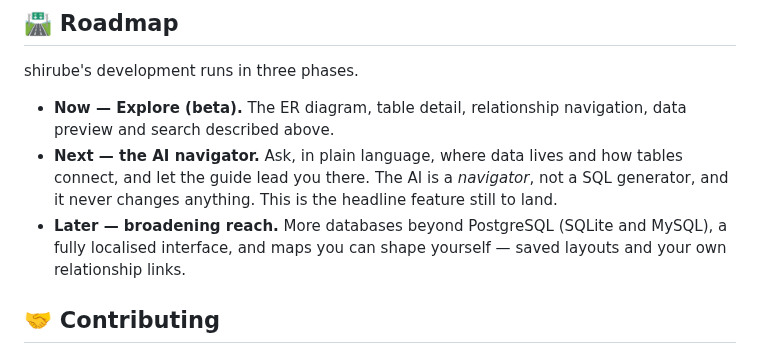
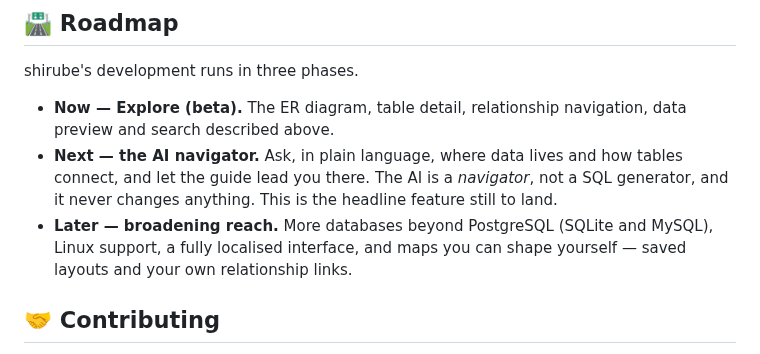
Before and after one commit to shou-taro/shirube, a Markdown page: README.md, the part around the change. Drawn GitHub-style.

Commit message:
docs: list Linux support in the roadmap
The Getting-started platform note points to the roadmap for Linux support, but
the Later phase didn't mention it. Add it to "broadening reach" so the link is
accurate.

Co-Authored-By: Claude Opus 4.8 <noreply@anthropic.com>

```diff
--- a/README.md
+++ b/README.md
@@ -130,9 +130,9 @@ shirube's development runs in three phases.
 - **Next — the AI navigator.** Ask, in plain language, where data lives and how tables
   connect, and let the guide lead you there. The AI is a *navigator*, not a SQL
   generator, and it never changes anything. This is the headline feature still to land.
-- **Later — broadening reach.** More databases beyond PostgreSQL (SQLite and MySQL), a
-  fully localised interface, and maps you can shape yourself — saved layouts and your own
-  relationship links.
+- **Later — broadening reach.** More databases beyond PostgreSQL (SQLite and MySQL),
+  Linux support, a fully localised interface, and maps you can shape yourself — saved
+  layouts and your own relationship links.
 
 ## 🤝 Contributing
 
```
